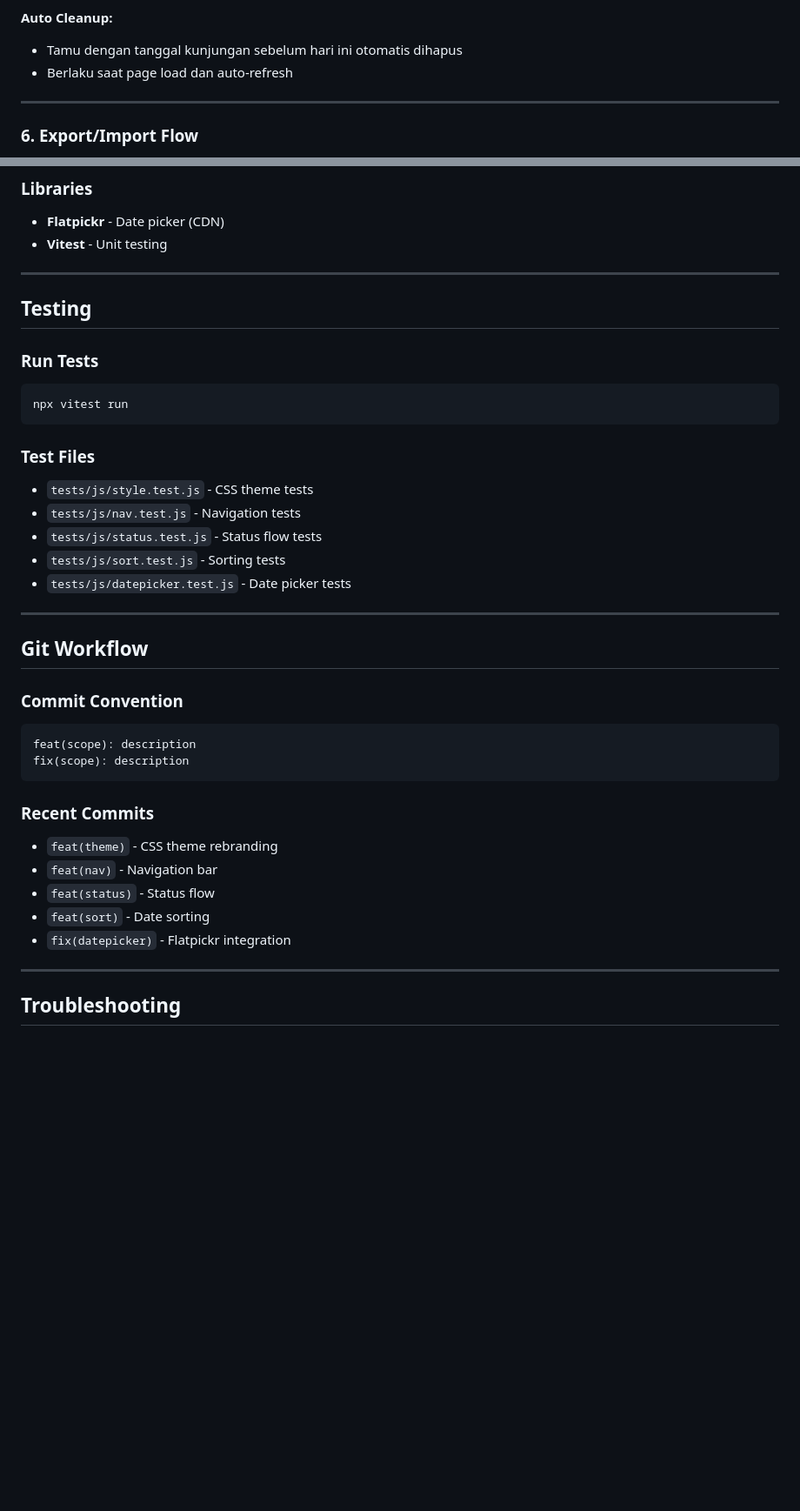
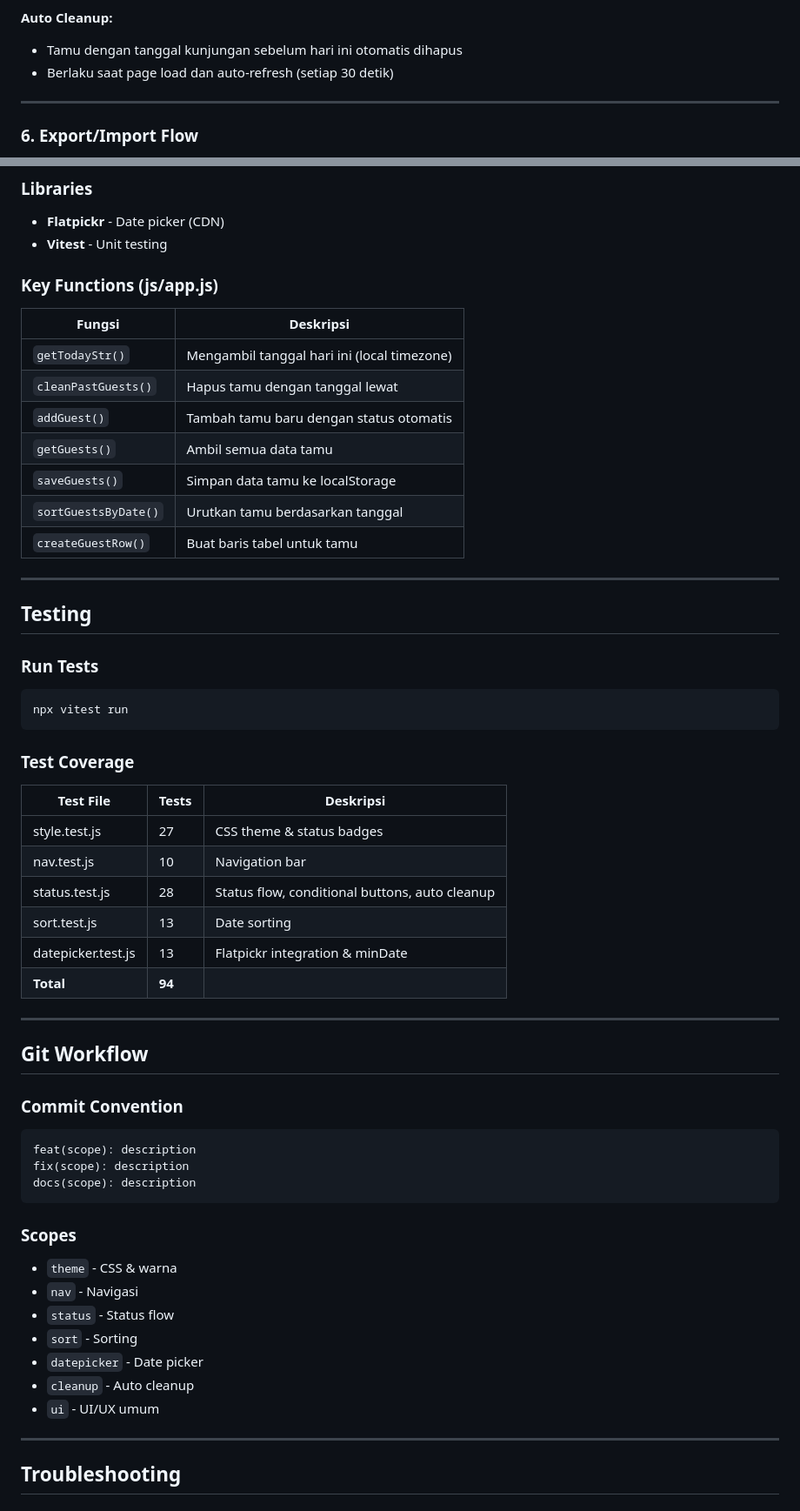
Before and after one commit to arwinwijaya/factory-guest-list, a Markdown page: WORK-INSTRUCTION.md, 2 parts joined by grey strips. Shown at 87% size. Rendered like a GitHub page; blank space fills up the shorter version.

````diff
--- a/WORK-INSTRUCTION.md
+++ b/WORK-INSTRUCTION.md
@@ -141,7 +170,7 @@ Buka display.html → Data tamu otomatis load:
 
 **Auto Cleanup:**
 - Tamu dengan tanggal kunjungan sebelum hari ini otomatis dihapus
-- Berlaku saat page load dan auto-refresh
+- Berlaku saat page load dan auto-refresh (setiap 30 detik)
 
 ---
 
@@ -209,6 +242,17 @@ Klik "Import" → Pilih file JSON → Data di merge dengan existing
 - **Flatpickr** - Date picker (CDN)
 - **Vitest** - Unit testing
 
+### Key Functions (js/app.js)
+| Fungsi | Deskripsi |
+|--------|-----------|
+| `getTodayStr()` | Mengambil tanggal hari ini (local timezone) |
+| `cleanPastGuests()` | Hapus tamu dengan tanggal lewat |
+| `addGuest()` | Tambah tamu baru dengan status otomatis |
+| `getGuests()` | Ambil semua data tamu |
+| `saveGuests()` | Simpan data tamu ke localStorage |
+| `sortGuestsByDate()` | Urutkan tamu berdasarkan tanggal |
+| `createGuestRow()` | Buat baris tabel untuk tamu |
+
 ---
 
 ## Testing
@@ -218,12 +262,15 @@ Klik "Import" → Pilih file JSON → Data di merge dengan existing
 npx vitest run
 ```
 
-### Test Files
-- `tests/js/style.test.js` - CSS theme tests
-- `tests/js/nav.test.js` - Navigation tests
-- `tests/js/status.test.js` - Status flow tests
-- `tests/js/sort.test.js` - Sorting tests
-- `tests/js/datepicker.test.js` - Date picker tests
+### Test Coverage
+| Test File | Tests | Deskripsi |
+|-----------|-------|-----------|
+| style.test.js | 27 | CSS theme & status badges |
+| nav.test.js | 10 | Navigation bar |
+| status.test.js | 28 | Status flow, conditional buttons, auto cleanup |
+| sort.test.js | 13 | Date sorting |
+| datepicker.test.js | 13 | Flatpickr integration & minDate |
+| **Total** | **94** | |
 
 ---
 
@@ -233,14 +280,17 @@ npx vitest run
 ```
 feat(scope): description
 fix(scope): description
+docs(scope): description
 ```
 
-### Recent Commits
-- `feat(theme)` - CSS theme rebranding
-- `feat(nav)` - Navigation bar
-- `feat(status)` - Status flow
-- `feat(sort)` - Date sorting
-- `fix(datepicker)` - Flatpickr integration
+### Scopes
+- `theme` - CSS & warna
+- `nav` - Navigasi
+- `status` - Status flow
+- `sort` - Sorting
+- `datepicker` - Date picker
+- `cleanup` - Auto cleanup
+- `ui` - UI/UX umum
 
 ---
 
````
Also changed, not shown: other parts of WORK-INSTRUCTION.md (+53 -8 lines).
